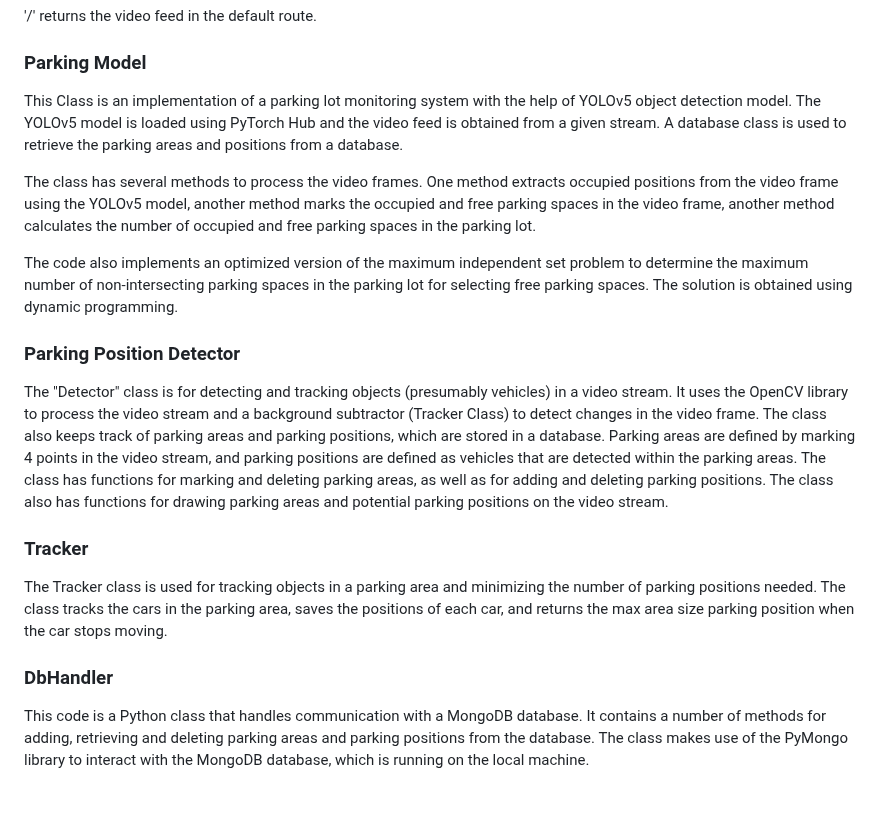
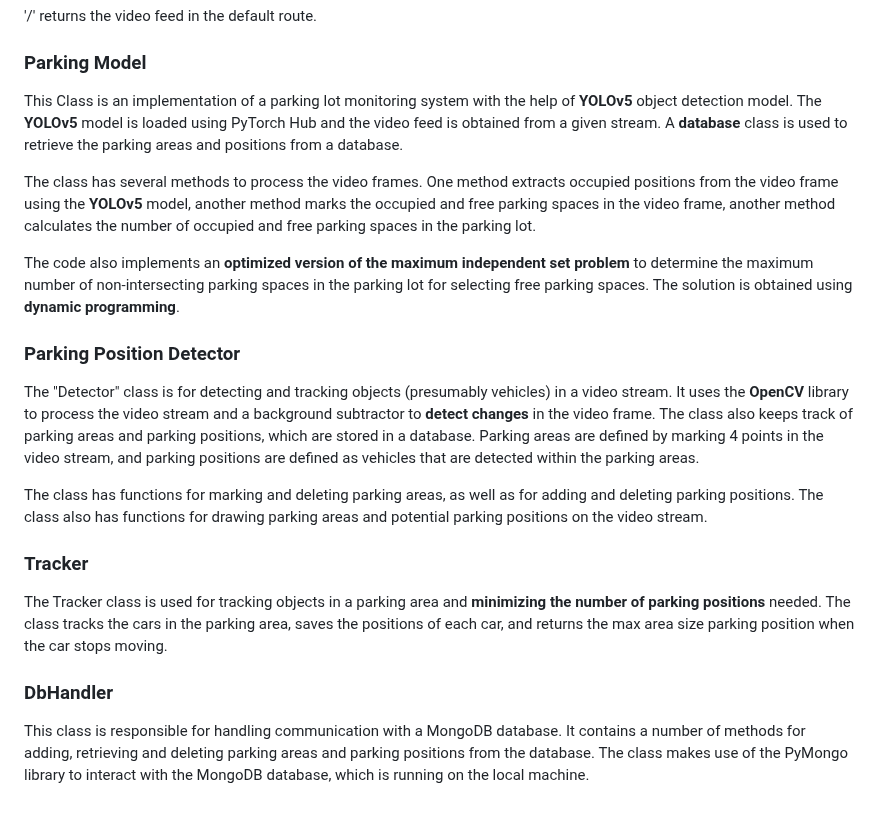
Before and after one commit to eitan-ker/Parking-Detector, a Markdown page: README.md, the part around one of its changes. Drawn GitHub-style.

```diff
--- a/README.md
+++ b/README.md
@@ -43,20 +43,22 @@ It sets up four routes for the web application:
 
 ### Parking Model
 
-This Class is an implementation of a parking lot monitoring system with the help of YOLOv5 object detection model. The YOLOv5 model is loaded using PyTorch Hub and the video feed is obtained from a given stream. A database class is used to retrieve the parking areas and positions from a database.
+This Class is an implementation of a parking lot monitoring system with the help of **YOLOv5** object detection model. The **YOLOv5** model is loaded using PyTorch Hub and the video feed is obtained from a given stream. A **database** class is used to retrieve the parking areas and positions from a database.
 
-The class has several methods to process the video frames. One method extracts occupied positions from the video frame using the YOLOv5 model, another method marks the occupied and free parking spaces in the video frame, another method calculates the number of occupied and free parking spaces in the parking lot.
+The class has several methods to process the video frames. One method extracts occupied positions from the video frame using the **YOLOv5** model, another method marks the occupied and free parking spaces in the video frame, another method calculates the number of occupied and free parking spaces in the parking lot.
 
-The code also implements an optimized version of the maximum independent set problem to determine the maximum number of non-intersecting parking spaces in the parking lot for selecting free parking spaces. The solution is obtained using dynamic programming.
+The code also implements an **optimized version of the maximum independent set problem** to determine the maximum number of non-intersecting parking spaces in the parking lot for selecting free parking spaces. The solution is obtained using **dynamic programming**.
 
 ### Parking Position Detector
 
-The "Detector" class is for detecting and tracking objects (presumably vehicles) in a video stream. It uses the OpenCV library to process the video stream and a background subtractor (Tracker Class) to detect changes in the video frame. The class also keeps track of parking areas and parking positions, which are stored in a database. Parking areas are defined by marking 4 points in the video stream, and parking positions are defined as vehicles that are detected within the parking areas. The class has functions for marking and deleting parking areas, as well as for adding and deleting parking positions. The class also has functions for drawing parking areas and potential parking positions on the video stream.
+The "Detector" class is for detecting and tracking objects (presumably vehicles) in a video stream. It uses the **OpenCV** library to process the video stream and a background subtractor to **detect changes** in the video frame. The class also keeps track of parking areas and parking positions, which are stored in a database. Parking areas are defined by marking 4 points in the video stream, and parking positions are defined as vehicles that are detected within the parking areas.
+
+The class has functions for marking and deleting parking areas, as well as for adding and deleting parking positions. The class also has functions for drawing parking areas and potential parking positions on the video stream.
 
 ### Tracker
 
-The Tracker class is used for tracking objects in a parking area and minimizing the number of parking positions needed. The class tracks the cars in the parking area, saves the positions of each car, and returns the max area size parking position when the car stops moving.
+The Tracker class is used for tracking objects in a parking area and **minimizing the number of parking positions** needed. The class tracks the cars in the parking area, saves the positions of each car, and returns the max area size parking position when the car stops moving.
 
 ### DbHandler
 
-This code is a Python class that handles communication with a MongoDB database. It contains a number of methods for adding, retrieving and deleting parking areas and parking positions from the database. The class makes use of the PyMongo library to interact with the MongoDB database, which is running on the local machine.
+This class is responsible for handling communication with a MongoDB database. It contains a number of methods for adding, retrieving and deleting parking areas and parking positions from the database. The class makes use of the PyMongo library to interact with the MongoDB database, which is running on the local machine.
```
Also changed, not shown: other parts of README.md (+1 -1 lines).
